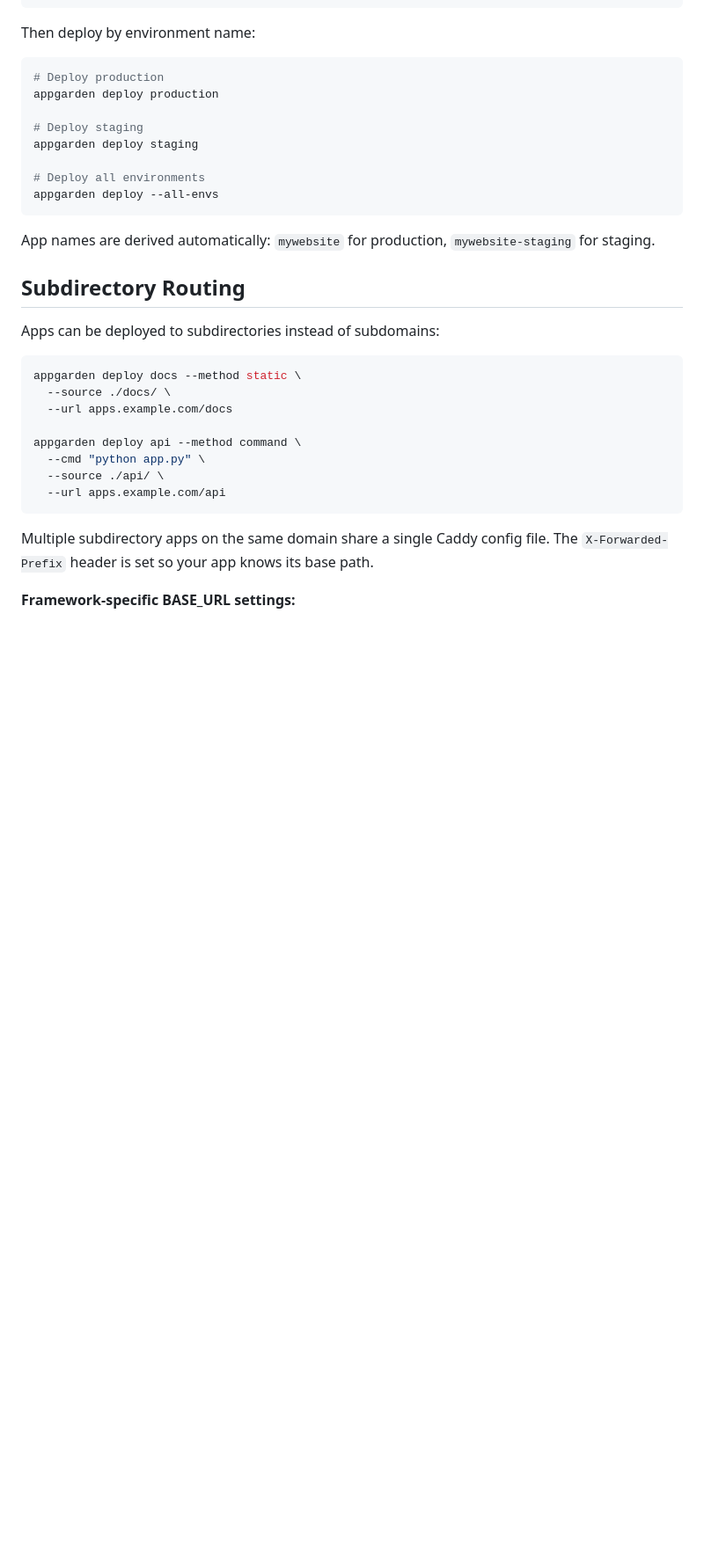
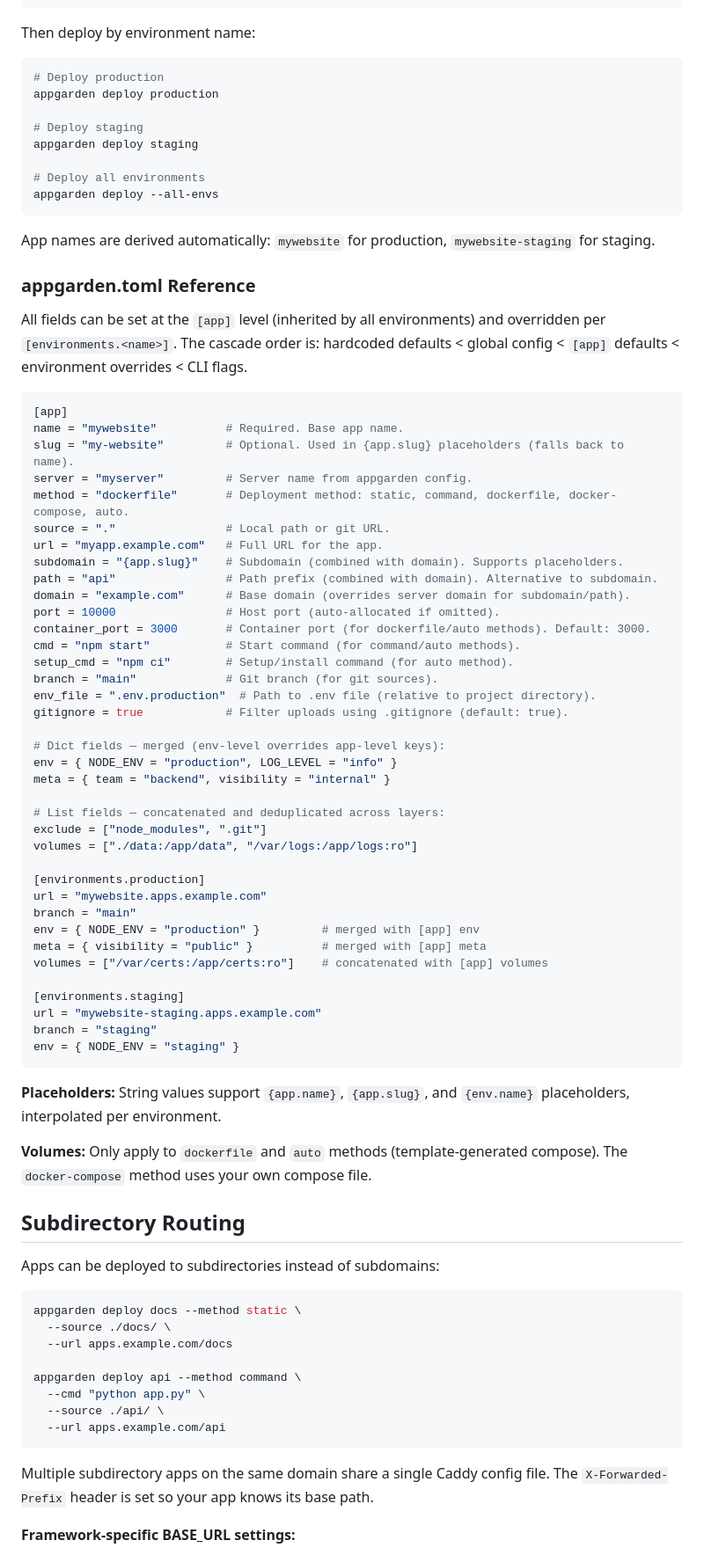
Before and after one commit to lukastk/appgarden, a Markdown page: README.md, the part around one of its changes. Shown at 88% size. GitHub-like rendering; blank space fills up the shorter version.

Commit message:
Document all appgarden.toml fields in README reference section
Add a comprehensive field reference for appgarden.toml covering all
available settings: deployment options, env/env_file, meta, exclude,
volumes, placeholders, and merge/cascade behavior.

Co-Authored-By: Claude Opus 4.6 <noreply@anthropic.com>

````diff
--- a/README.md
+++ b/README.md
@@ -295,6 +276,54 @@ appgarden deploy --all-envs
 ```
 
 App names are derived automatically: `mywebsite` for production, `mywebsite-staging` for staging.
+
+### appgarden.toml Reference
+
+All fields can be set at the `[app]` level (inherited by all environments) and overridden per `[environments.<name>]`. The cascade order is: hardcoded defaults < global config < `[app]` defaults < environment overrides < CLI flags.
+
+```toml
+[app]
+name = "mywebsite"          # Required. Base app name.
+slug = "my-website"         # Optional. Used in {app.slug} placeholders (falls back to name).
+server = "myserver"         # Server name from appgarden config.
+method = "dockerfile"       # Deployment method: static, command, dockerfile, docker-compose, auto.
+source = "."                # Local path or git URL.
+url = "myapp.example.com"   # Full URL for the app.
+subdomain = "{app.slug}"    # Subdomain (combined with domain). Supports placeholders.
+path = "api"                # Path prefix (combined with domain). Alternative to subdomain.
+domain = "example.com"      # Base domain (overrides server domain for subdomain/path).
+port = 10000                # Host port (auto-allocated if omitted).
+container_port = 3000       # Container port (for dockerfile/auto methods). Default: 3000.
+cmd = "npm start"           # Start command (for command/auto methods).
+setup_cmd = "npm ci"        # Setup/install command (for auto method).
+branch = "main"             # Git branch (for git sources).
+env_file = ".env.production"  # Path to .env file (relative to project directory).
+gitignore = true            # Filter uploads using .gitignore (default: true).
+
+# Dict fields — merged (env-level overrides app-level keys):
+env = { NODE_ENV = "production", LOG_LEVEL = "info" }
+meta = { team = "backend", visibility = "internal" }
+
+# List fields — concatenated and deduplicated across layers:
+exclude = ["node_modules", ".git"]
+volumes = ["./data:/app/data", "/var/logs:/app/logs:ro"]
+
+[environments.production]
+url = "mywebsite.apps.example.com"
+branch = "main"
+env = { NODE_ENV = "production" }         # merged with [app] env
+meta = { visibility = "public" }          # merged with [app] meta
+volumes = ["/var/certs:/app/certs:ro"]    # concatenated with [app] volumes
+
+[environments.staging]
+url = "mywebsite-staging.apps.example.com"
+branch = "staging"
+env = { NODE_ENV = "staging" }
+```
+
+**Placeholders:** String values support `{app.name}`, `{app.slug}`, and `{env.name}` placeholders, interpolated per environment.
+
+**Volumes:** Only apply to `dockerfile` and `auto` methods (template-generated compose). The `docker-compose` method uses your own compose file.
 
 ## Subdirectory Routing
 
````
Also changed, not shown: other parts of README.md (+1 -20 lines).
